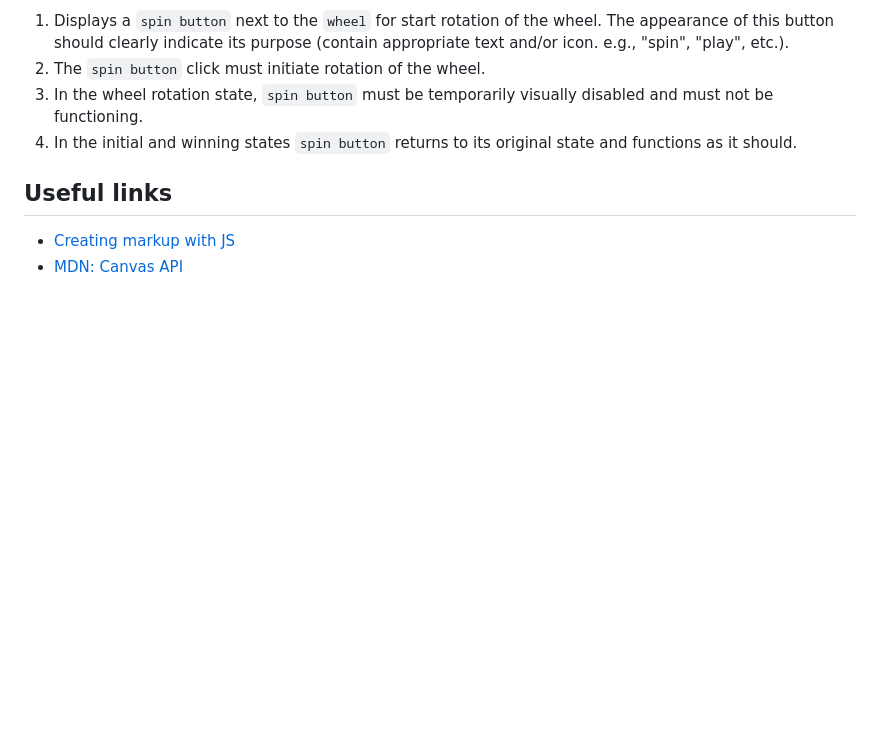
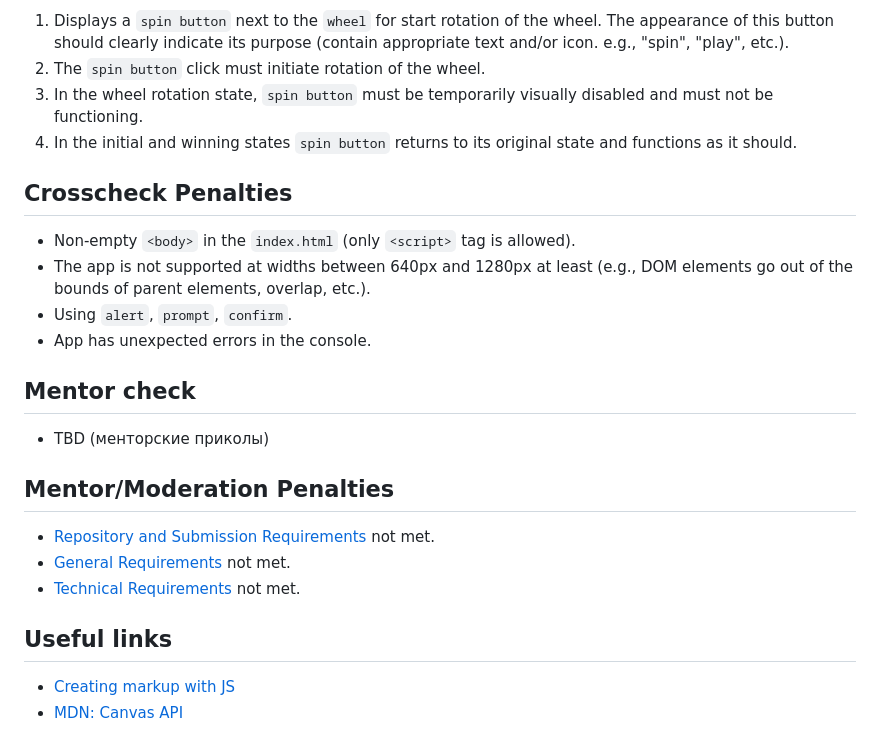
Before and after one commit to EternalRival/decision-making-tool-task, a Markdown page: README.md, the part around one of its changes. Rendered like a GitHub page; blank space fills up the shorter version.

```diff
--- a/README.md
+++ b/README.md
@@ -147,6 +175,23 @@ The second part of the application allows you to see the previously created list
 3. In the wheel rotation state, `spin button` must be temporarily visually disabled and must not be functioning.
 4. In the initial and winning states `spin button` returns to its original state and functions as it should.
 
+## Crosscheck Penalties
+
+- Non-empty `<body>` in the `index.html` (only `<script>` tag is allowed).
+- The app is not supported at widths between 640px and 1280px at least (e.g., DOM elements go out of the bounds of parent elements, overlap, etc.).
+- Using `alert`, `prompt`, `confirm`.
+- App has unexpected errors in the console.
+
+## Mentor check
+
+- TBD (менторские приколы)
+
+## Mentor/Moderation Penalties
+
+- [Repository and Submission Requirements](#repository-and-submission-requirements) not met.
+- [General Requirements](#general-requirements) not met.
+- [Technical Requirements](#technical-requirements) not met.
+
 ## Useful links
 
 - [Creating markup with JS](https://gist.github.com/TELEUZI/410d19772481d98b06e0b41ebf89fff1)
```
Also changed, not shown: other parts of README.md (+29 -1 lines).
